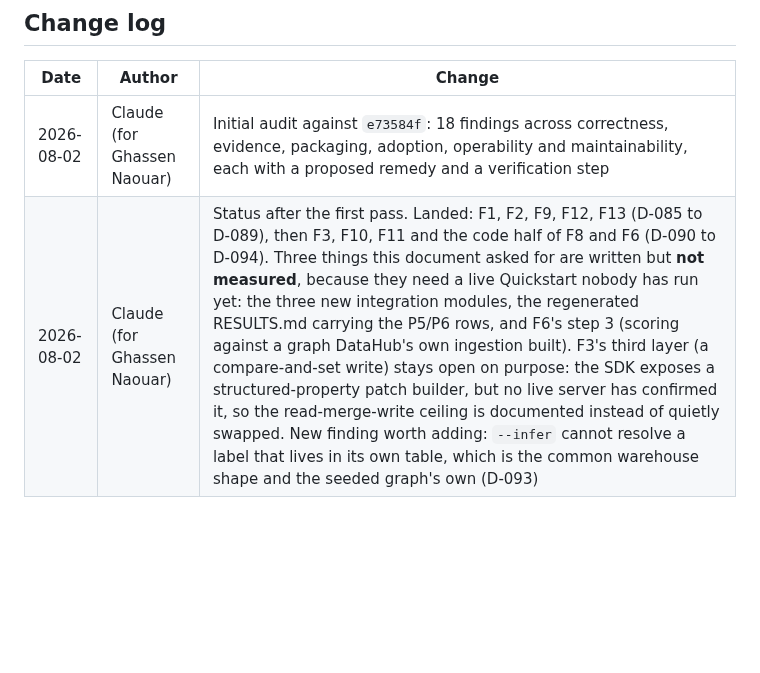
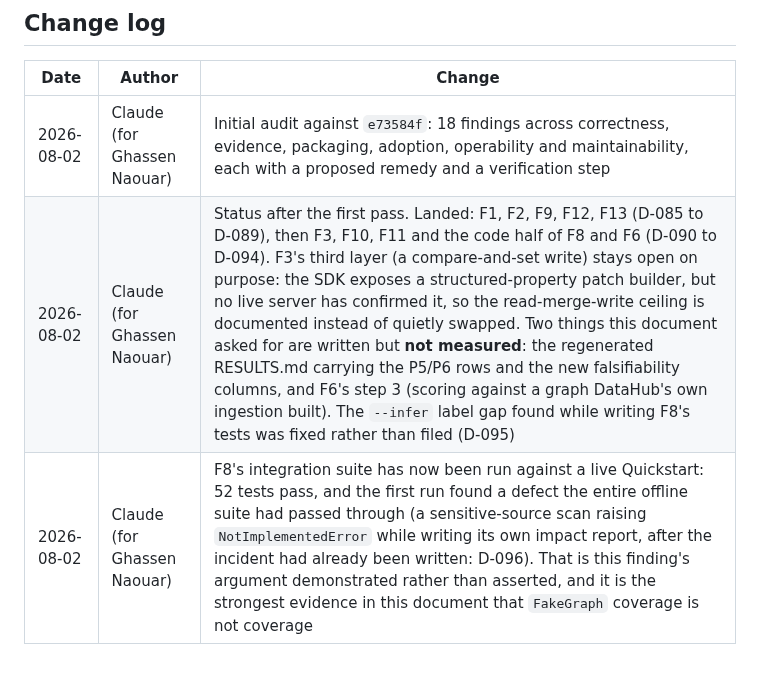
Before and after one commit to Ahmedxsaad/Janus, a Markdown page: docs/plan/07-weaknesses-and-remedies.md, the part around the change. Drawn GitHub-style; blank space fills up the shorter version.

Commit message:
docs: record the live integration run and what it caught

```diff
--- a/docs/plan/07-weaknesses-and-remedies.md
+++ b/docs/plan/07-weaknesses-and-remedies.md
@@ -1338,4 +1338,5 @@ release without.
 | Date | Author | Change |
 |---|---|---|
 | 2026-08-02 | Claude (for Ghassen Naouar) | Initial audit against `e73584f`: 18 findings across correctness, evidence, packaging, adoption, operability and maintainability, each with a proposed remedy and a verification step |
-| 2026-08-02 | Claude (for Ghassen Naouar) | Status after the first pass. Landed: F1, F2, F9, F12, F13 (D-085 to D-089), then F3, F10, F11 and the code half of F8 and F6 (D-090 to D-094). Three things this document asked for are written but **not measured**, because they need a live Quickstart nobody has run yet: the three new integration modules, the regenerated RESULTS.md carrying the P5/P6 rows, and F6's step 3 (scoring against a graph DataHub's own ingestion built). F3's third layer (a compare-and-set write) stays open on purpose: the SDK exposes a structured-property patch builder, but no live server has confirmed it, so the read-merge-write ceiling is documented instead of quietly swapped. New finding worth adding: `--infer` cannot resolve a label that lives in its own table, which is the common warehouse shape and the seeded graph's own (D-093) |
+| 2026-08-02 | Claude (for Ghassen Naouar) | Status after the first pass. Landed: F1, F2, F9, F12, F13 (D-085 to D-089), then F3, F10, F11 and the code half of F8 and F6 (D-090 to D-094). F3's third layer (a compare-and-set write) stays open on purpose: the SDK exposes a structured-property patch builder, but no live server has confirmed it, so the read-merge-write ceiling is documented instead of quietly swapped. Two things this document asked for are written but **not measured**: the regenerated RESULTS.md carrying the P5/P6 rows and the new falsifiability columns, and F6's step 3 (scoring against a graph DataHub's own ingestion built). The `--infer` label gap found while writing F8's tests was fixed rather than filed (D-095) |
+| 2026-08-02 | Claude (for Ghassen Naouar) | F8's integration suite has now been run against a live Quickstart: 52 tests pass, and the first run found a defect the entire offline suite had passed through (a sensitive-source scan raising `NotImplementedError` while writing its own impact report, after the incident had already been written: D-096). That is this finding's argument demonstrated rather than asserted, and it is the strongest evidence in this document that `FakeGraph` coverage is not coverage |
```
